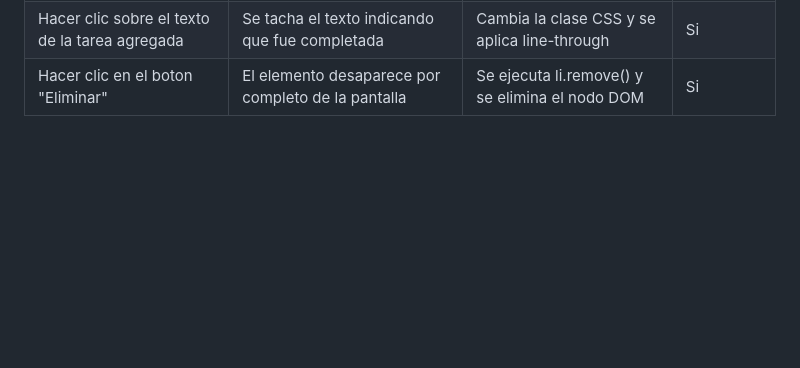
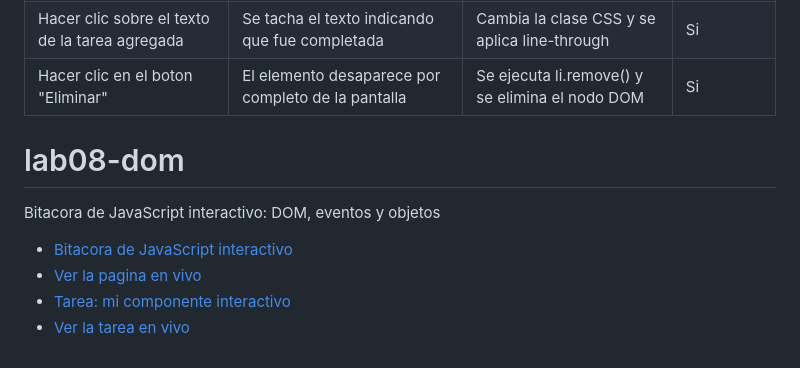
Before and after one commit to roypuma-prog/lab08-dom, a Markdown page: tarea/notas/tarea.md, the part around the change. Drawn GitHub-style; blank space fills up the shorter version.

Commit message:
Tarea v3: componente con clases y enlaces en README

```diff
--- a/tarea/notas/tarea.md
+++ b/tarea/notas/tarea.md
@@ -59,3 +59,12 @@ class Tarea {
 | Agregar la tarea "Estudiar JS" con prioridad "Alta" | Aparece en la lista con su etiqueta de prioridad   | Muestra "Estudiar JS [Prioridad: Alta]"               | Si             |
 | Hacer clic sobre el texto de la tarea agregada      | Se tacha el texto indicando que fue completada     | Cambia la clase CSS y se aplica line-through          | Si             |
 | Hacer clic en el boton "Eliminar"                   | El elemento desaparece por completo de la pantalla | Se ejecuta li.remove() y se elimina el nodo DOM       | Si             |
+
+# lab08-dom
+
+Bitacora de JavaScript interactivo: DOM, eventos y objetos
+
+- [Bitacora de JavaScript interactivo](notas/BITACORA.md)
+- [Ver la pagina en vivo](https://roypuma-prog.github.io/lab08-dom/)
+- [Tarea: mi componente interactivo](notas/TAREA.md)
+- [Ver la tarea en vivo](https://roypuma-prog.github.io/lab08-dom/tarea/)
```
